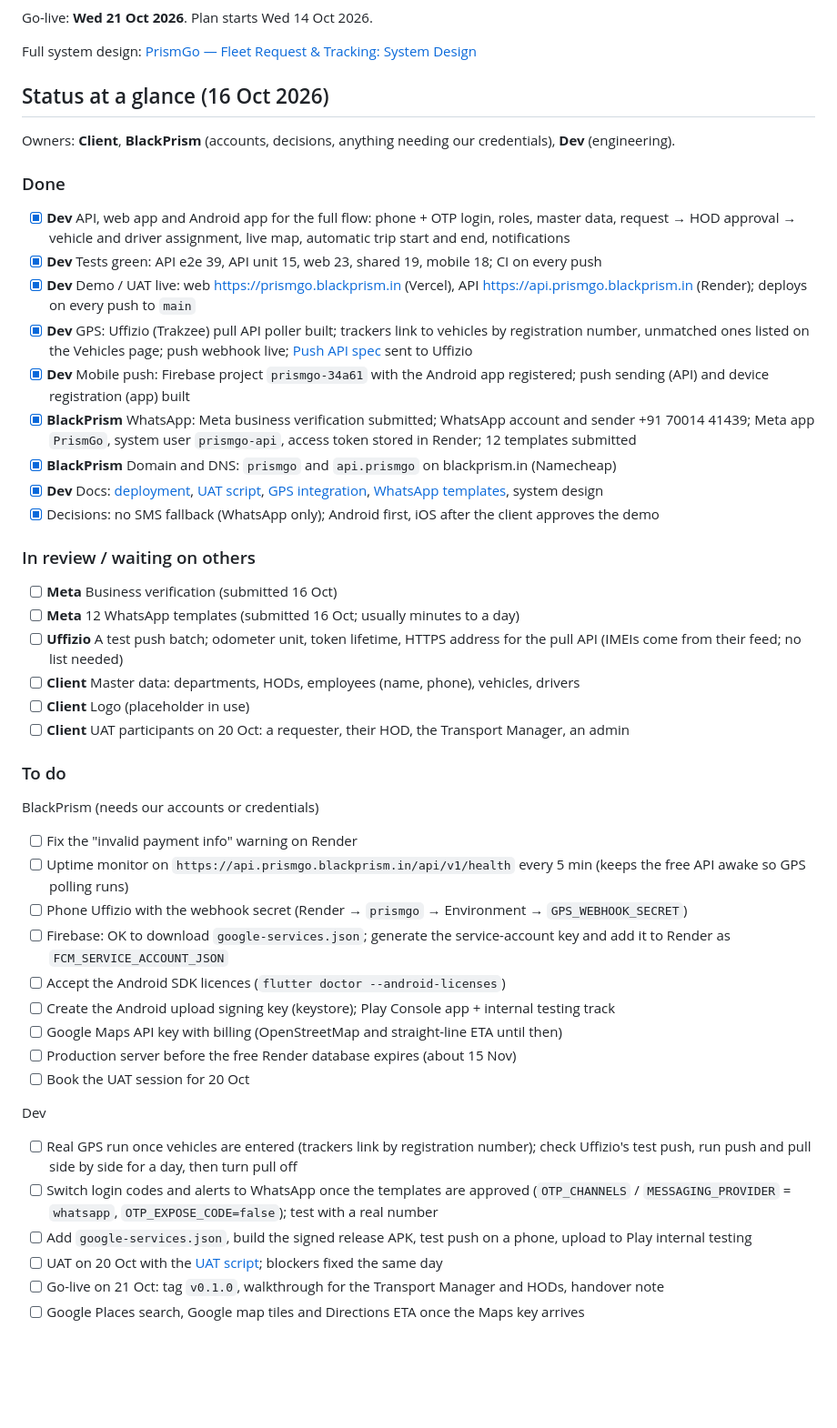
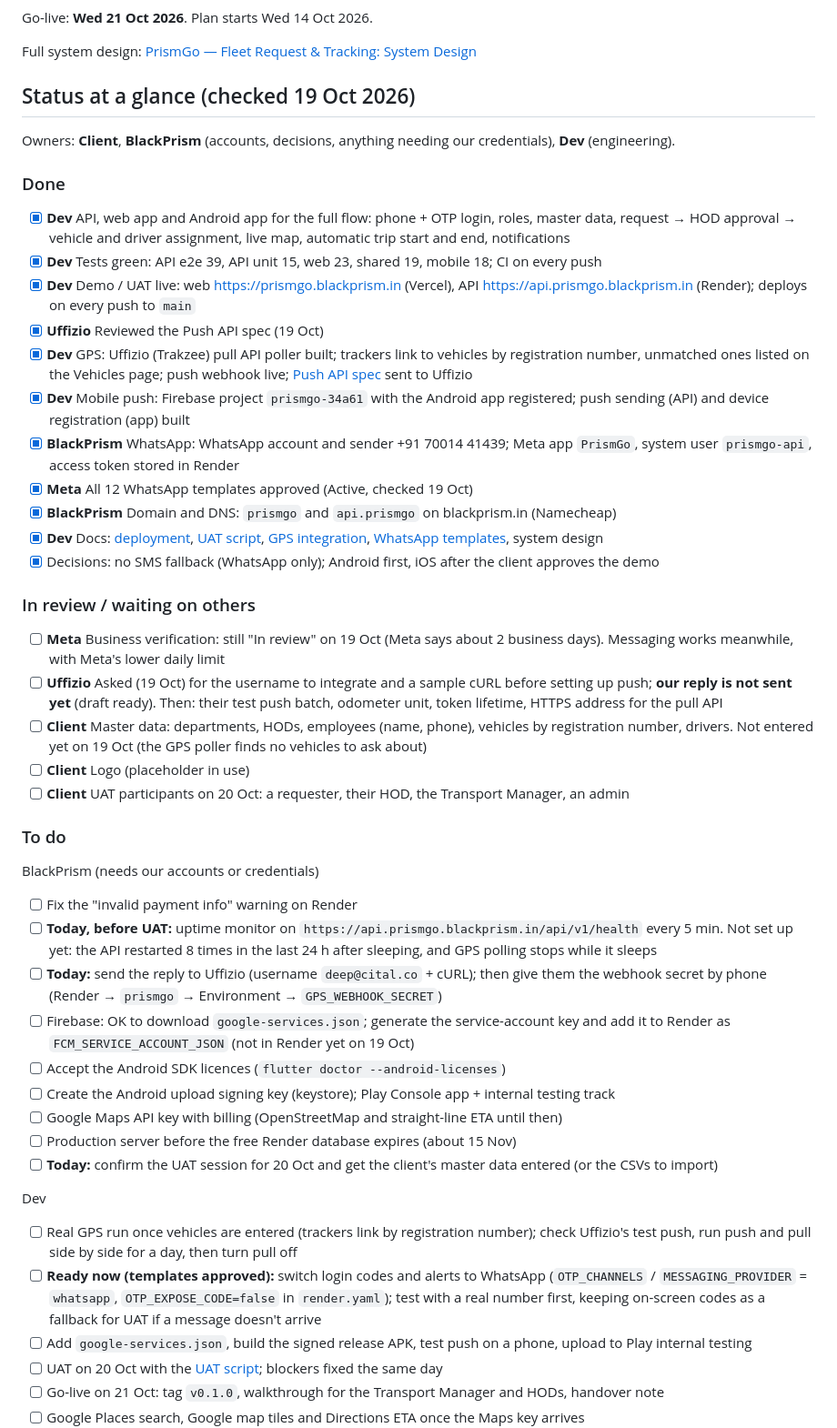
Before and after one commit to BlackPrism-in/PrismGo, a Markdown page: docs/MVP-PHASES.md, the part around the change. Shown at 91% size. GitHub-like rendering; blank space fills up the shorter version.

Commit message:
Plan: status checked 19 Oct (templates approved, verification in review, Uffizio reply pending)
Co-Authored-By: Claude Opus 5.5 <noreply@anthropic.com>

```diff
--- a/docs/MVP-PHASES.md
+++ b/docs/MVP-PHASES.md
@@ -4,7 +4,7 @@ Go-live: **Wed 21 Oct 2026**. Plan starts Wed 14 Oct 2026.
 
 Full system design: [PrismGo — Fleet Request & Tracking: System Design](https://claude.ai/code/artifact/27358f3e-0cd3-4647-b93e-587d24a4bf5d)
 
-## Status at a glance (16 Oct 2026)
+## Status at a glance (checked 19 Oct 2026)
 
 Owners: **Client**, **BlackPrism** (accounts, decisions, anything needing our credentials), **Dev** (engineering).
 
@@ -13,19 +13,20 @@ Owners: **Client**, **BlackPrism** (accounts, decisions, anything needing our cr
 - [x] **Dev** API, web app and Android app for the full flow: phone + OTP login, roles, master data, request → HOD approval → vehicle and driver assignment, live map, automatic trip start and end, notifications
 - [x] **Dev** Tests green: API e2e 39, API unit 15, web 23, shared 19, mobile 18; CI on every push
 - [x] **Dev** Demo / UAT live: web https://prismgo.blackprism.in (Vercel), API https://api.prismgo.blackprism.in (Render); deploys on every push to `main`
+- [x] **Uffizio** Reviewed the Push API spec (19 Oct)
 - [x] **Dev** GPS: Uffizio (Trakzee) pull API poller built; trackers link to vehicles by registration number, unmatched ones listed on the Vehicles page; push webhook live; [Push API spec](PrismGo-GPS-Push-API.pdf) sent to Uffizio
 - [x] **Dev** Mobile push: Firebase project `prismgo-34a61` with the Android app registered; push sending (API) and device registration (app) built
-- [x] **BlackPrism** WhatsApp: Meta business verification submitted; WhatsApp account and sender +91 70014 41439; Meta app `PrismGo`, system user `prismgo-api`, access token stored in Render; 12 templates submitted
+- [x] **BlackPrism** WhatsApp: WhatsApp account and sender +91 70014 41439; Meta app `PrismGo`, system user `prismgo-api`, access token stored in Render
+- [x] **Meta** All 12 WhatsApp templates approved (Active, checked 19 Oct)
 - [x] **BlackPrism** Domain and DNS: `prismgo` and `api.prismgo` on blackprism.in (Namecheap)
 - [x] **Dev** Docs: [deployment](deployment.md), [UAT script](uat-script.md), [GPS integration](gps-integration.md), [WhatsApp templates](whatsapp-templates.md), system design
 - [x] Decisions: no SMS fallback (WhatsApp only); Android first, iOS after the client approves the demo
 
 ### In review / waiting on others
 
-- [ ] **Meta** Business verification (submitted 16 Oct)
-- [ ] **Meta** 12 WhatsApp templates (submitted 16 Oct; usually minutes to a day)
-- [ ] **Uffizio** A test push batch; odometer unit, token lifetime, HTTPS address for the pull API (IMEIs come from their feed; no list needed)
-- [ ] **Client** Master data: departments, HODs, employees (name, phone), vehicles, drivers
+- [ ] **Meta** Business verification: still "In review" on 19 Oct (Meta says about 2 business days). Messaging works meanwhile, with Meta's lower daily limit
+- [ ] **Uffizio** Asked (19 Oct) for the username to integrate and a sample cURL before setting up push; **our reply is not sent yet** (draft ready). Then: their test push batch, odometer unit, token lifetime, HTTPS address for the pull API
+- [ ] **Client** Master data: departments, HODs, employees (name, phone), vehicles by registration number, drivers. Not entered yet on 19 Oct (the GPS poller finds no vehicles to ask about)
 - [ ] **Client** Logo (placeholder in use)
 - [ ] **Client** UAT participants on 20 Oct: a requester, their HOD, the Transport Manager, an admin
 
@@ -34,19 +35,19 @@ Owners: **Client**, **BlackPrism** (accounts, decisions, anything needing our cr
 BlackPrism (needs our accounts or credentials)
 
 - [ ] Fix the "invalid payment info" warning on Render
-- [ ] Uptime monitor on `https://api.prismgo.blackprism.in/api/v1/health` every 5 min (keeps the free API awake so GPS polling runs)
-- [ ] Phone Uffizio with the webhook secret (Render → `prismgo` → Environment → `GPS_WEBHOOK_SECRET`)
-- [ ] Firebase: OK to download `google-services.json`; generate the service-account key and add it to Render as `FCM_SERVICE_ACCOUNT_JSON`
+- [ ] **Today, before UAT:** uptime monitor on `https://api.prismgo.blackprism.in/api/v1/health` every 5 min. Not set up yet: the API restarted 8 times in the last 24 h after sleeping, and GPS polling stops while it sleeps
+- [ ] **Today:** send the reply to Uffizio (username `deep@cital.co` + cURL); then give them the webhook secret by phone (Render → `prismgo` → Environment → `GPS_WEBHOOK_SECRET`)
+- [ ] Firebase: OK to download `google-services.json`; generate the service-account key and add it to Render as `FCM_SERVICE_ACCOUNT_JSON` (not in Render yet on 19 Oct)
 - [ ] Accept the Android SDK licences (`flutter doctor --android-licenses`)
 - [ ] Create the Android upload signing key (keystore); Play Console app + internal testing track
 - [ ] Google Maps API key with billing (OpenStreetMap and straight-line ETA until then)
 - [ ] Production server before the free Render database expires (about 15 Nov)
-- [ ] Book the UAT session for 20 Oct
+- [ ] **Today:** confirm the UAT session for 20 Oct and get the client's master data entered (or the CSVs to import)
 
 Dev
 
 - [ ] Real GPS run once vehicles are entered (trackers link by registration number); check Uffizio's test push, run push and pull side by side for a day, then turn pull off
-- [ ] Switch login codes and alerts to WhatsApp once the templates are approved (`OTP_CHANNELS` / `MESSAGING_PROVIDER` = `whatsapp`, `OTP_EXPOSE_CODE=false`); test with a real number
+- [ ] **Ready now (templates approved):** switch login codes and alerts to WhatsApp (`OTP_CHANNELS` / `MESSAGING_PROVIDER` = `whatsapp`, `OTP_EXPOSE_CODE=false` in `render.yaml`); test with a real number first, keeping on-screen codes as a fallback for UAT if a message doesn't arrive
 - [ ] Add `google-services.json`, build the signed release APK, test push on a phone, upload to Play internal testing
 - [ ] UAT on 20 Oct with the [UAT script](uat-script.md); blockers fixed the same day
 - [ ] Go-live on 21 Oct: tag `v0.1.0`, walkthrough for the Transport Manager and HODs, handover note
```
